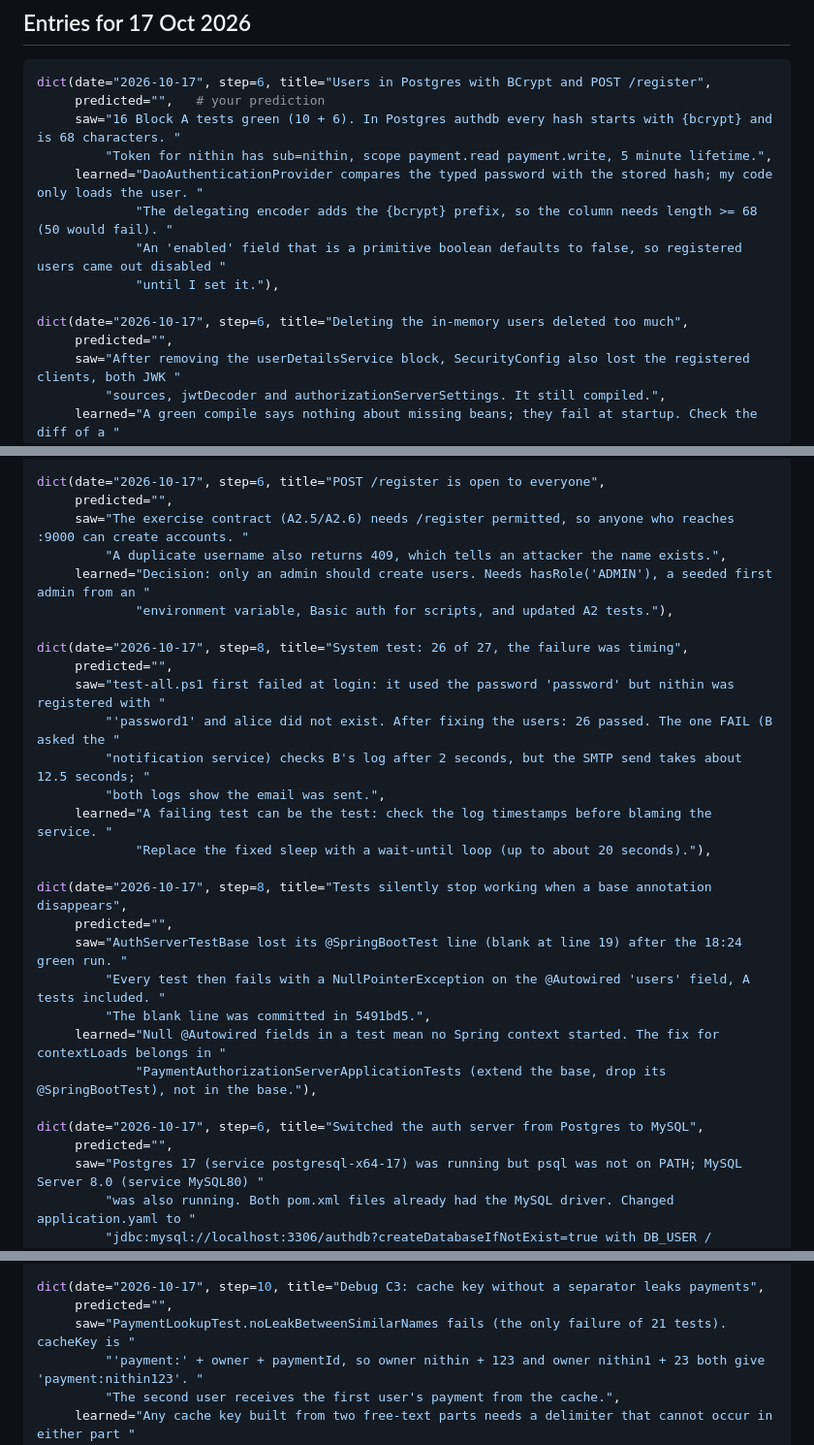
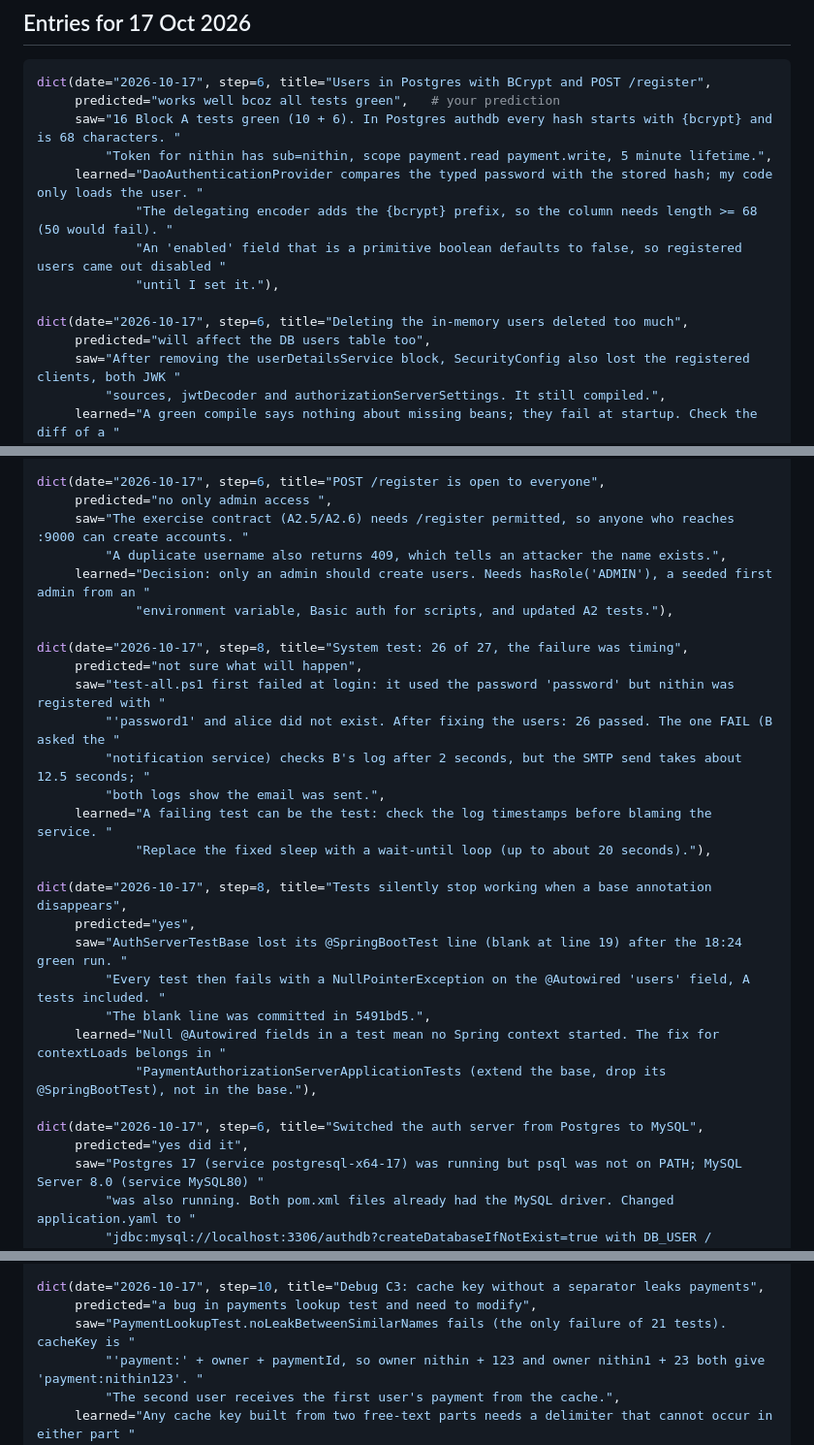
Before and after one commit to Nithin900/PaymentSecurityJourney, a Markdown page: docs/lab-log-2026-10-17.md, 3 parts joined by grey strips. Shown at 97% size. GitHub-like rendering.

Commit message:
Lab log: fill in my predictions for the 2026-10-17 entries
Wrote down what I expected before running each experiment, so the log
shows prediction against result.

````diff
--- a/docs/lab-log-2026-10-17.md
+++ b/docs/lab-log-2026-10-17.md
@@ -20,7 +20,7 @@ only you know what you predicted. Fill them in, then paste the dicts into `LAB`
 
 ```python
 dict(date="2026-10-17", step=6, title="Users in Postgres with BCrypt and POST /register",
-     predicted="",   # your prediction
+     predicted="works well bcoz all tests green",   # your prediction
      saw="16 Block A tests green (10 + 6). In Postgres authdb every hash starts with {bcrypt} and is 68 characters. "
          "Token for nithin has sub=nithin, scope payment.read payment.write, 5 minute lifetime.",
      learned="DaoAuthenticationProvider compares the typed password with the stored hash; my code only loads the user. "
@@ -29,7 +29,7 @@ dict(date="2026-10-17", step=6, title="Users in Postgres with BCrypt and POST /r
              "until I set it."),
 
 dict(date="2026-10-17", step=6, title="Deleting the in-memory users deleted too much",
-     predicted="",
+     predicted="will affect the DB users table too",
      saw="After removing the userDetailsService block, SecurityConfig also lost the registered clients, both JWK "
          "sources, jwtDecoder and authorizationServerSettings. It still compiled.",
      learned="A green compile says nothing about missing beans; they fail at startup. Check the diff of a "
@@ -43,14 +43,14 @@ dict(date="2026-10-17", step=6, title="A wrong password is a 302, not a 401",
      learned="The status code depends on the entry point, not on the failure. Fix the wording on the Step 7 card."),
 
 dict(date="2026-10-17", step=6, title="POST /register is open to everyone",
-     predicted="",
+     predicted="no only admin access ",
      saw="The exercise contract (A2.5/A2.6) needs /register permitted, so anyone who reaches :9000 can create accounts. "
          "A duplicate username also returns 409, which tells an attacker the name exists.",
      learned="Decision: only an admin should create users. Needs hasRole('ADMIN'), a seeded first admin from an "
              "environment variable, Basic auth for scripts, and updated A2 tests."),
 
 dict(date="2026-10-17", step=8, title="System test: 26 of 27, the failure was timing",
-     predicted="",
+     predicted="not sure what will happen",
      saw="test-all.ps1 first failed at login: it used the password 'password' but nithin was registered with "
          "'password1' and alice did not exist. After fixing the users: 26 passed. The one FAIL (B asked the "
          "notification service) checks B's log after 2 seconds, but the SMTP send takes about 12.5 seconds; "
@@ -59,7 +59,7 @@ dict(date="2026-10-17", step=8, title="System test: 26 of 27, the failure was ti
              "Replace the fixed sleep with a wait-until loop (up to about 20 seconds)."),
 
 dict(date="2026-10-17", step=8, title="Tests silently stop working when a base annotation disappears",
-     predicted="",
+     predicted="yes",
      saw="AuthServerTestBase lost its @SpringBootTest line (blank at line 19) after the 18:24 green run. "
          "Every test then fails with a NullPointerException on the @Autowired 'users' field, A tests included. "
          "The blank line was committed in 5491bd5.",
@@ -67,7 +67,7 @@ dict(date="2026-10-17", step=8, title="Tests silently stop working when a base a
              "PaymentAuthorizationServerApplicationTests (extend the base, drop its @SpringBootTest), not in the base."),
 
 dict(date="2026-10-17", step=6, title="Switched the auth server from Postgres to MySQL",
-     predicted="",
+     predicted="yes did it",
      saw="Postgres 17 (service postgresql-x64-17) was running but psql was not on PATH; MySQL Server 8.0 (service MySQL80) "
          "was also running. Both pom.xml files already had the MySQL driver. Changed application.yaml to "
          "jdbc:mysql://localhost:3306/authdb?createDatabaseIfNotExist=true with DB_USER / DB_PASSWORD env vars, and removed "
@@ -82,7 +82,7 @@ dict(date="2026-10-17", step=6, title="Switched the auth server from Postgres to
              "ddl-auto=update creates an empty users table in MySQL, so register users again."),
 
 dict(date="2026-10-17", step=10, title="Debug C3: cache key without a separator leaks payments",
-     predicted="",
+     predicted="a bug in payments lookup test and need to modify",
      saw="PaymentLookupTest.noLeakBetweenSimilarNames fails (the only failure of 21 tests). cacheKey is "
          "'payment:' + owner + paymentId, so owner nithin + 123 and owner nithin1 + 23 both give 'payment:nithin123'. "
          "The second user receives the first user's payment from the cache.",
````
